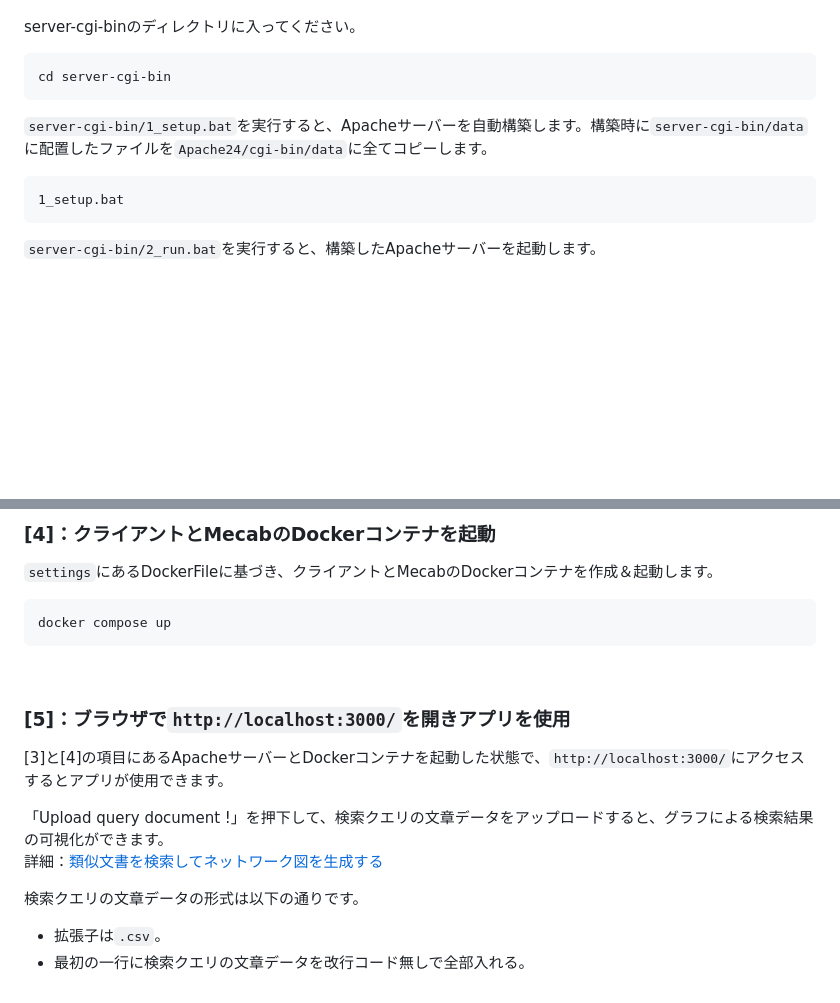
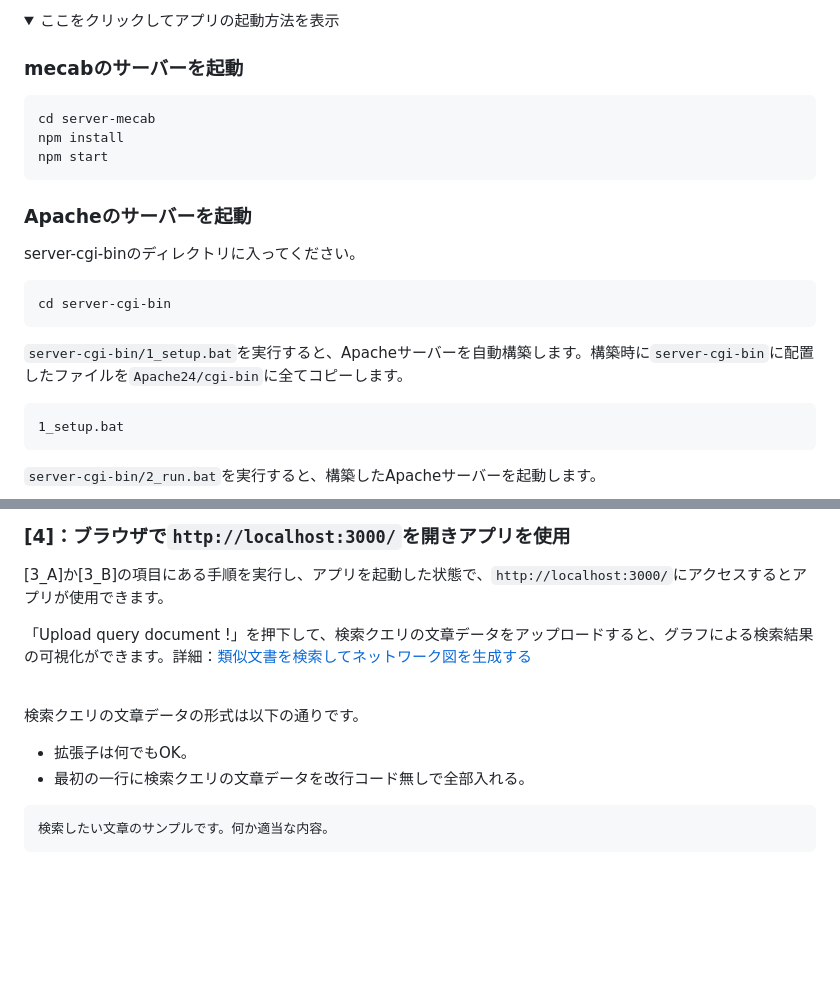
Before and after one commit to o-zack-0390/DocumentsNetwork, a Markdown page: README.md, 2 parts joined by grey strips. Drawn GitHub-style; folded sections open; blank space fills up the shorter version.

````diff
--- a/README.md
+++ b/README.md
@@ -56,8 +90,21 @@ cd DocumentsNetwork
+<br>
+
+<details>
+<summary>ここをクリックしてアプリの起動方法を表示</summary>
+
+### mecabのサーバーを起動
+```
+cd server-mecab
+npm install
+npm start
+```
+
+### Apacheのサーバーを起動
 server-cgi-binのディレクトリに入ってください。
 ```
 cd server-cgi-bin
 ```
-`server-cgi-bin/1_setup.bat`を実行すると、Apacheサーバーを自動構築します。構築時に`server-cgi-bin/data`に配置したファイルを`Apache24/cgi-bin/data`に全てコピーします。
+`server-cgi-bin/1_setup.bat`を実行すると、Apacheサーバーを自動構築します。構築時に`server-cgi-bin`に配置したファイルを`Apache24/cgi-bin`に全てコピーします。
 ```
 1_setup.bat
 ```
@@ -70,20 +118,16 @@ cd server-cgi-bin
 
 <br>
 
-### [4]：クライアントとMecabのDockerコンテナを起動
-`settings`にあるDockerFileに基づき、クライアントとMecabのDockerコンテナを作成＆起動します。
-```
-docker compose up
-```
+### [4]：ブラウザで`http://localhost:3000/`を開きアプリを使用
+[3_A]か[3_B]の項目にある手順を実行し、アプリを起動した状態で、`http://localhost:3000/`にアクセスするとアプリが使用できます。
+
+「Upload query document !」を押下して、検索クエリの文章データをアップロードすると、グラフによる検索結果の可視化ができます。詳細：[類似文書を検索してネットワーク図を生成する](https://or-expert.com/?p=3841)
 
 <br>
 
-### [5]：ブラウザで`http://localhost:3000/`を開きアプリを使用
-[3]と[4]の項目にあるApacheサーバーとDockerコンテナを起動した状態で、`http://localhost:3000/`にアクセスするとアプリが使用できます。
-
-「Upload query document !」を押下して、検索クエリの文章データをアップロードすると、グラフによる検索結果の可視化ができます。
-詳細：[類似文書を検索してネットワーク図を生成する](https://or-expert.com/?p=3841)
-
 検索クエリの文章データの形式は以下の通りです。
-- 拡張子は`.csv`。
+- 拡張子は何でもOK。
 - 最初の一行に検索クエリの文章データを改行コード無しで全部入れる。
+```
+検索したい文章のサンプルです。何か適当な内容。
+```
````
Also changed, not shown: other parts of README.md (+47 -12 lines).
